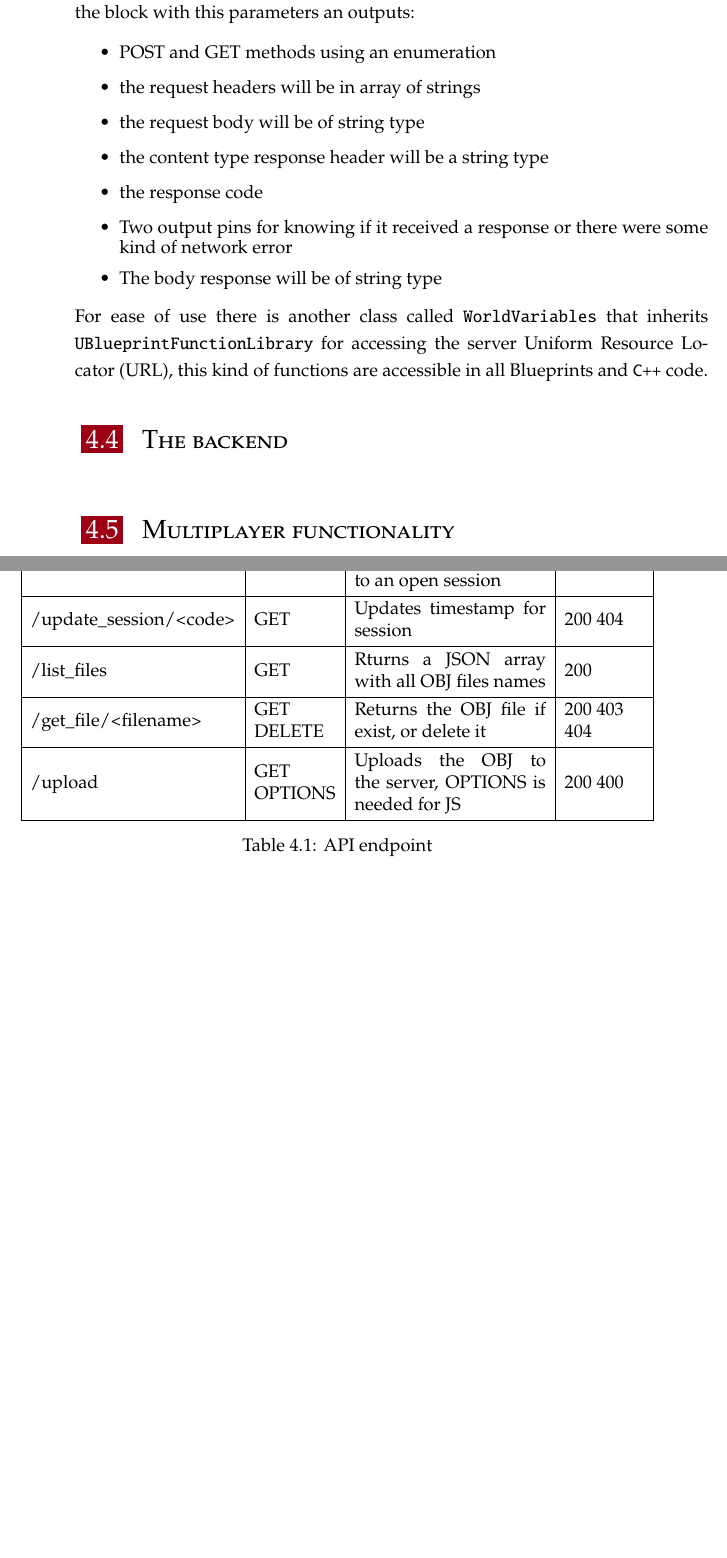
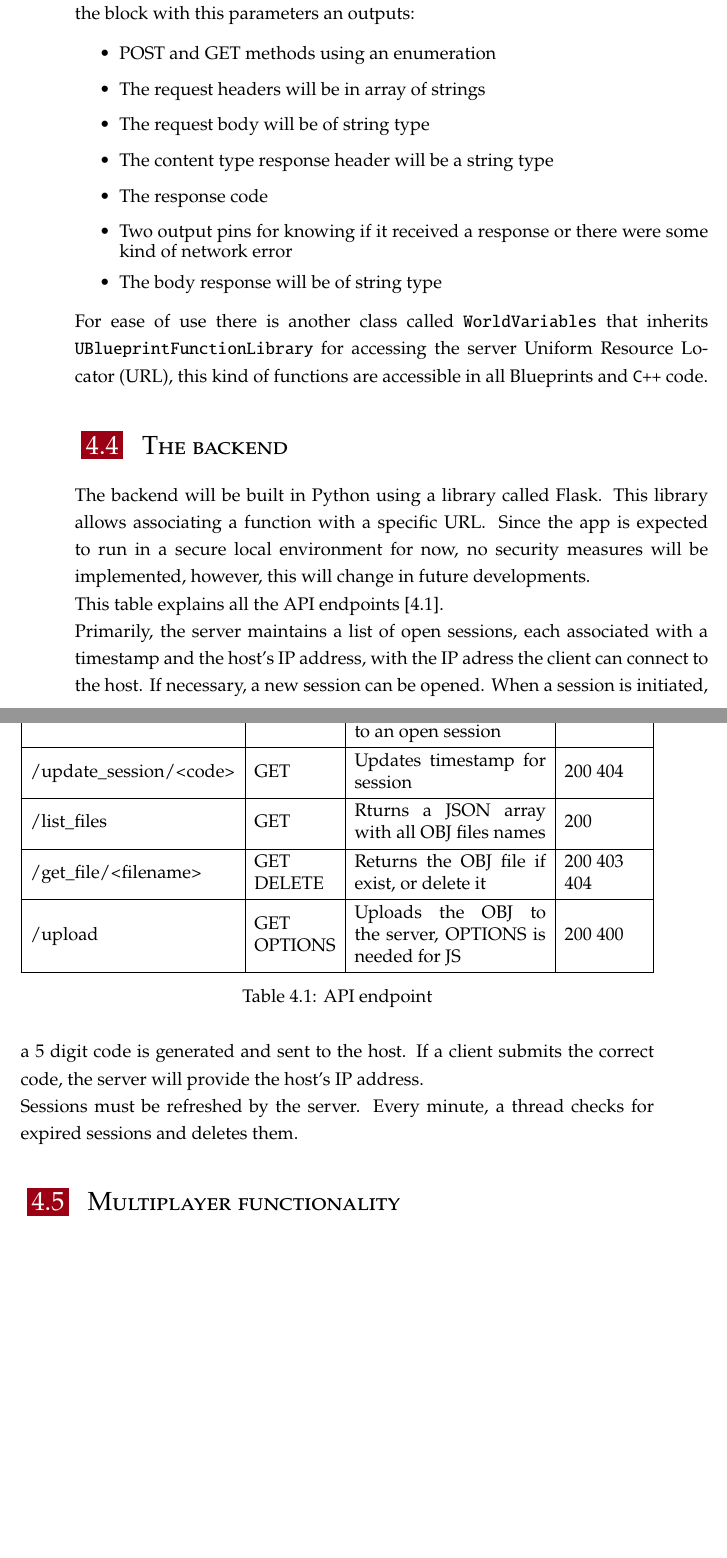
Before and after one commit to nicolaboscolocegion/TesiMagistrale, a LaTeX thesis (main.tex, which reads chapters/04_theProject.tex): two parts of pages 44 and 45 of 51, joined at a grey line, cut so that both start at the same text, the shorter picture padded with empty space. Compiled offline with pdfLaTeX; a LaTeX package or settings file that is missing is left out.

Commit message:
iteration

```diff
--- a/chapters/04_theProject.tex
+++ b/chapters/04_theProject.tex
@@ -223,10 +223,10 @@ if we inherit it, we can create what in \ac{UE} is called \texttt{latent node} F
 Because the app does not need a full \ac{HTTP} implementation we will implement the block with this parameters an outputs:
 \begin{itemize}
     \item POST and GET methods using an enumeration
-    \item the request headers will be in array of strings
-    \item the request body will be of string type
-    \item the content type response header will be a string type
-    \item the response code
+    \item The request headers will be in array of strings
+    \item The request body will be of string type
+    \item The content type response header will be a string type
+    \item The response code
     \item Two output pins for knowing if it received a response or there were some kind of network error
     \item The body response will be of string type
 \end{itemize}
@@ -235,6 +235,13 @@ For ease of use there is another class called \texttt{WorldVariables} that inher
 
 \section{The backend}
 \noindent
+The backend will be built in Python using a library called Flask. This library allows associating a function with a specific \ac{URL}.
+Since the app is expected to run in a secure local environment for now, no security measures will be implemented, however, this will change in future developments.\\
+This table explains all the \ac{API} endpoints [\ref{tab:API}].\\
+Primarily, the server maintains a list of open sessions, each associated with a timestamp and the host's \ac{IP} address, with the \ac{IP} adress the client can connect to the host.
+If necessary, a new session can be opened. When a session is initiated, a 5 digit code is generated and sent to the host.
+If a client submits the correct code, the server will provide the host's IP address.\\
+Sessions must be refreshed by the server. Every minute, a thread checks for expired sessions and deletes them.
 
 \begin{table}
 
```
Also changed, not shown: main.pdf, chapters/04_theProject.tex (6 more changed lines).
